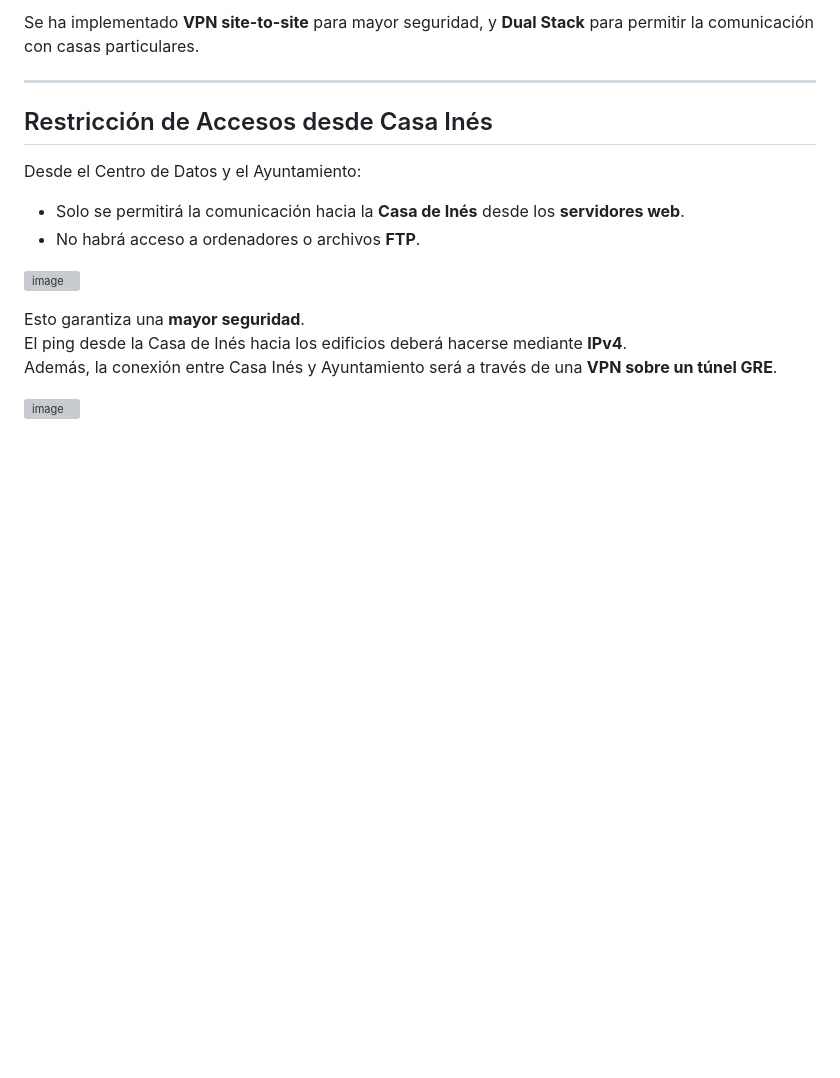
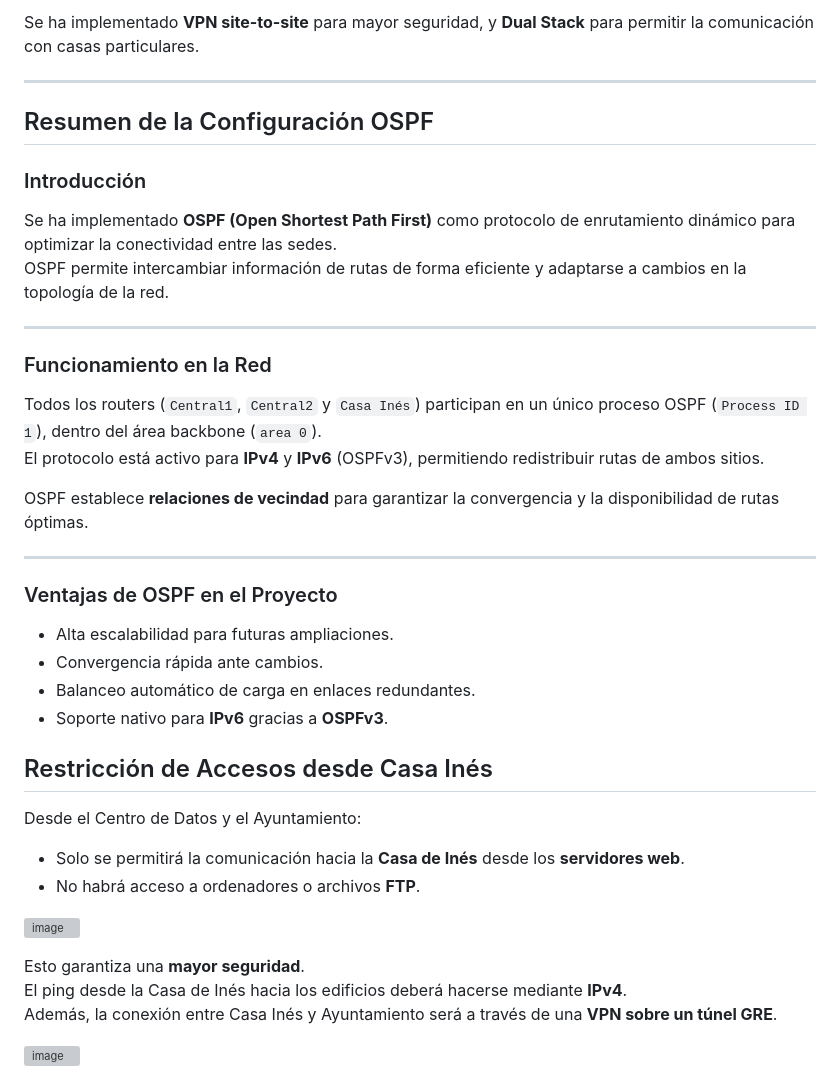
Before and after one commit to fferrlop/Infraestructura_Ciudad, a Markdown page: README.md, the part around the change. Rendered like a GitHub page; blank space fills up the shorter version; grey boxes are pictures that could not be loaded.

```diff
--- a/README.md
+++ b/README.md
@@ -38,6 +38,32 @@ Entre el Centro de Datos y el Ayuntamiento:
 Se ha implementado **VPN site-to-site** para mayor seguridad, y **Dual Stack** para permitir la comunicación con casas particulares.
 
 ---
+
+## Resumen de la Configuración OSPF
+
+### Introducción
+
+Se ha implementado **OSPF (Open Shortest Path First)** como protocolo de enrutamiento dinámico para optimizar la conectividad entre las sedes.
+OSPF permite intercambiar información de rutas de forma eficiente y adaptarse a cambios en la topología de la red.
+
+---
+
+### Funcionamiento en la Red
+
+Todos los routers (`Central1`, `Central2` y `Casa Inés`) participan en un único proceso OSPF (`Process ID 1`), dentro del área backbone (`area 0`).
+El protocolo está activo para **IPv4** y **IPv6** (OSPFv3), permitiendo redistribuir rutas de ambos sitios.
+
+OSPF establece **relaciones de vecindad** para garantizar la convergencia y la disponibilidad de rutas óptimas.
+
+---
+
+### Ventajas de OSPF en el Proyecto
+
+- Alta escalabilidad para futuras ampliaciones.
+- Convergencia rápida ante cambios.
+- Balanceo automático de carga en enlaces redundantes.
+- Soporte nativo para **IPv6** gracias a **OSPFv3**.
+
 
 ## Restricción de Accesos desde Casa Inés
 
```
